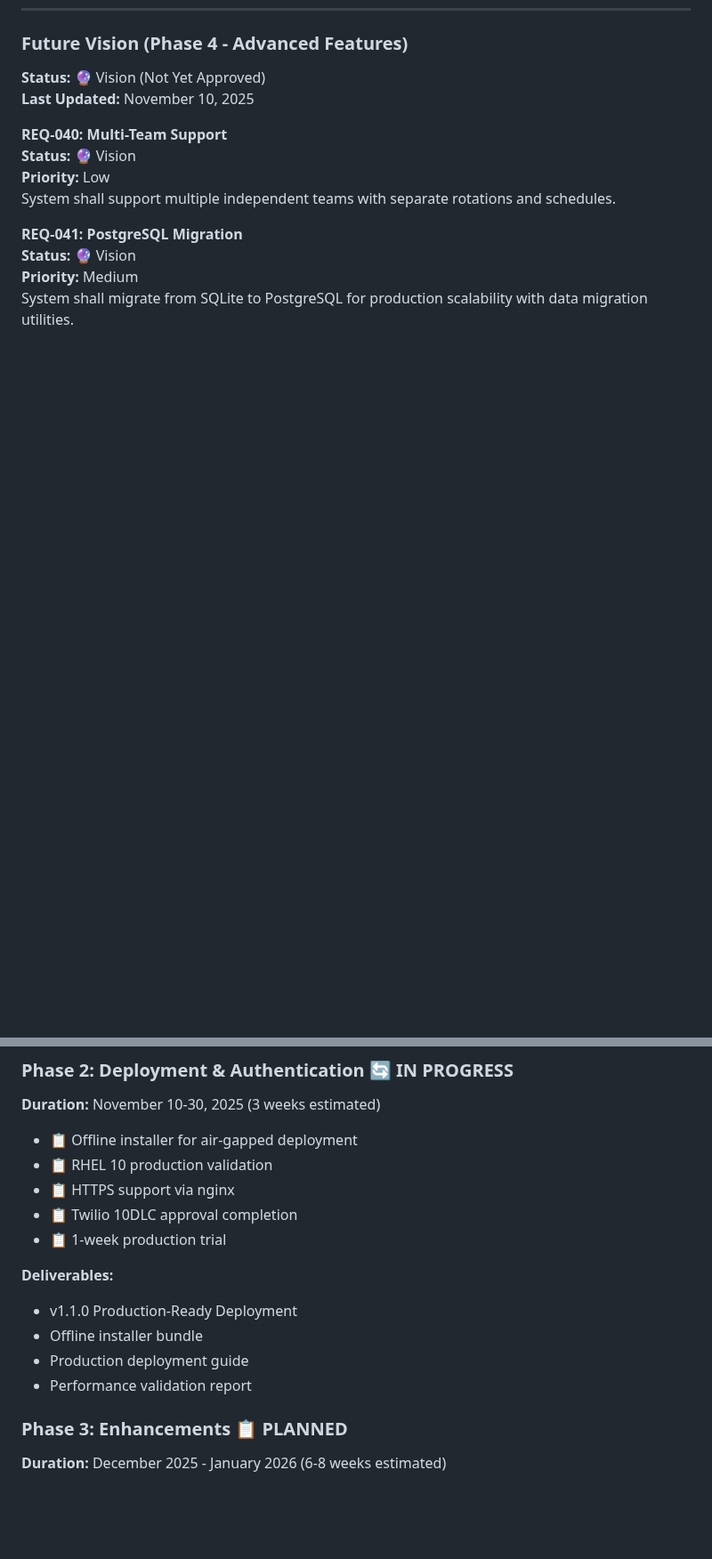
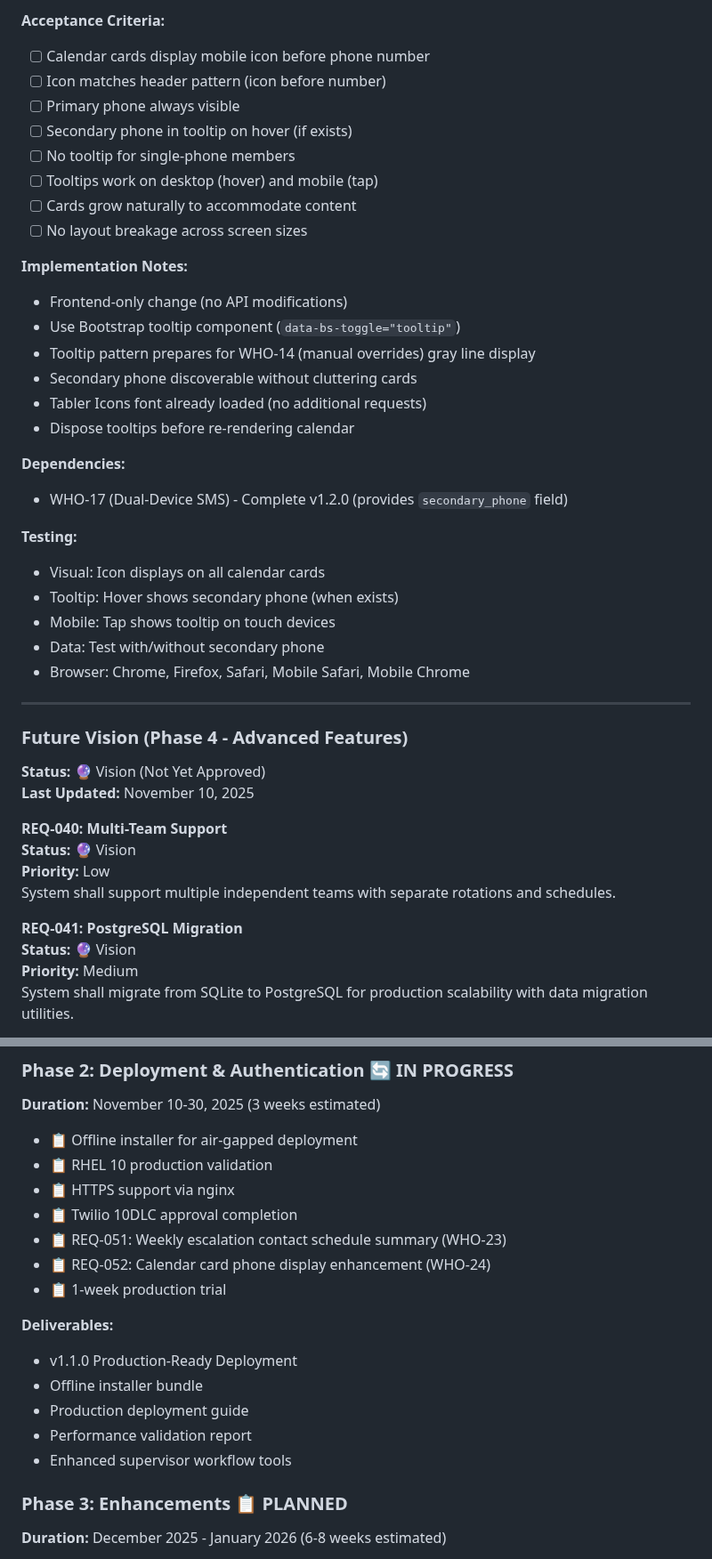
Before and after one commit to Lonnie-Bruton/WhoseOnFirst, a Markdown page: docs/planning/PRD.md, 2 parts joined by grey strips. Shown at 89% size. Rendered like a GitHub page; blank space fills up the shorter version.

```diff
--- a/docs/planning/PRD.md
+++ b/docs/planning/PRD.md
@@ -464,3 +536,33 @@ System shall provide consistent avatar color assignment for team members across
+**Acceptance Criteria:**
+- [ ] Calendar cards display mobile icon before phone number
+- [ ] Icon matches header pattern (icon before number)
+- [ ] Primary phone always visible
+- [ ] Secondary phone in tooltip on hover (if exists)
+- [ ] No tooltip for single-phone members
+- [ ] Tooltips work on desktop (hover) and mobile (tap)
+- [ ] Cards grow naturally to accommodate content
+- [ ] No layout breakage across screen sizes
+
+**Implementation Notes:**
+- Frontend-only change (no API modifications)
+- Use Bootstrap tooltip component (`data-bs-toggle="tooltip"`)
+- Tooltip pattern prepares for WHO-14 (manual overrides) gray line display
+- Secondary phone discoverable without cluttering cards
+- Tabler Icons font already loaded (no additional requests)
+- Dispose tooltips before re-rendering calendar
+
+**Dependencies:**
+- WHO-17 (Dual-Device SMS) - Complete v1.2.0 (provides `secondary_phone` field)
+
+**Testing:**
+- Visual: Icon displays on all calendar cards
+- Tooltip: Hover shows secondary phone (when exists)
+- Mobile: Tap shows tooltip on touch devices
+- Data: Test with/without secondary phone
+- Browser: Chrome, Firefox, Safari, Mobile Safari, Mobile Chrome
+
+---
+
 ### Future Vision (Phase 4 - Advanced Features)
 
 **Status:** 🔮 Vision (Not Yet Approved)
@@ -787,6 +889,8 @@ The following features are explicitly out of scope for initial releases:
 - 📋 RHEL 10 production validation
 - 📋 HTTPS support via nginx
 - 📋 Twilio 10DLC approval completion
+- 📋 REQ-051: Weekly escalation contact schedule summary (WHO-23)
+- 📋 REQ-052: Calendar card phone display enhancement (WHO-24)
 - 📋 1-week production trial
 
 **Deliverables:**
@@ -794,6 +898,7 @@ The following features are explicitly out of scope for initial releases:
 - Offline installer bundle
 - Production deployment guide
 - Performance validation report
+- Enhanced supervisor workflow tools
 
 ### Phase 3: Enhancements 📋 PLANNED
 **Duration:** December 2025 - January 2026 (6-8 weeks estimated)
```
Also changed, not shown: other parts of docs/planning/PRD.md (+72 -0 lines).
